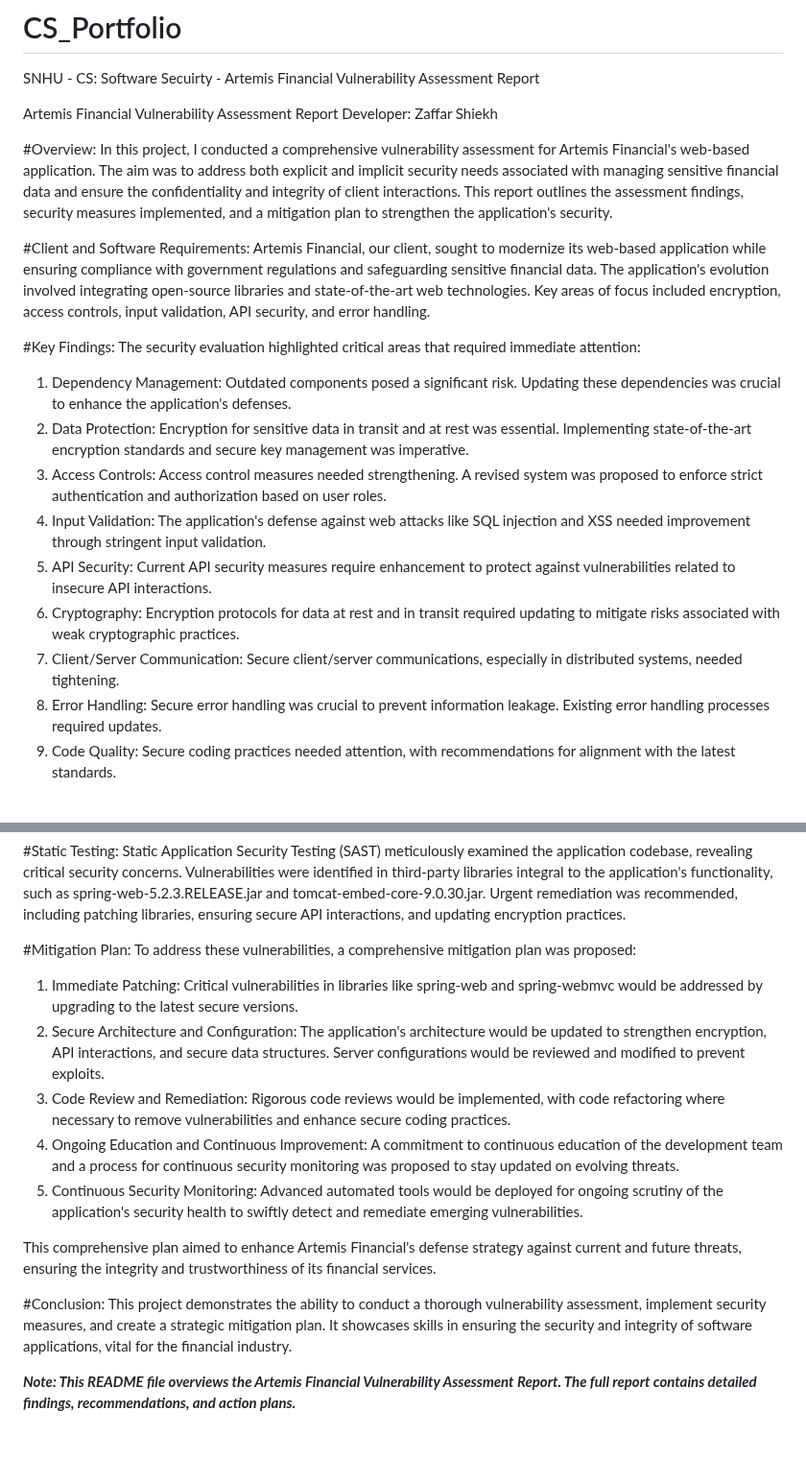
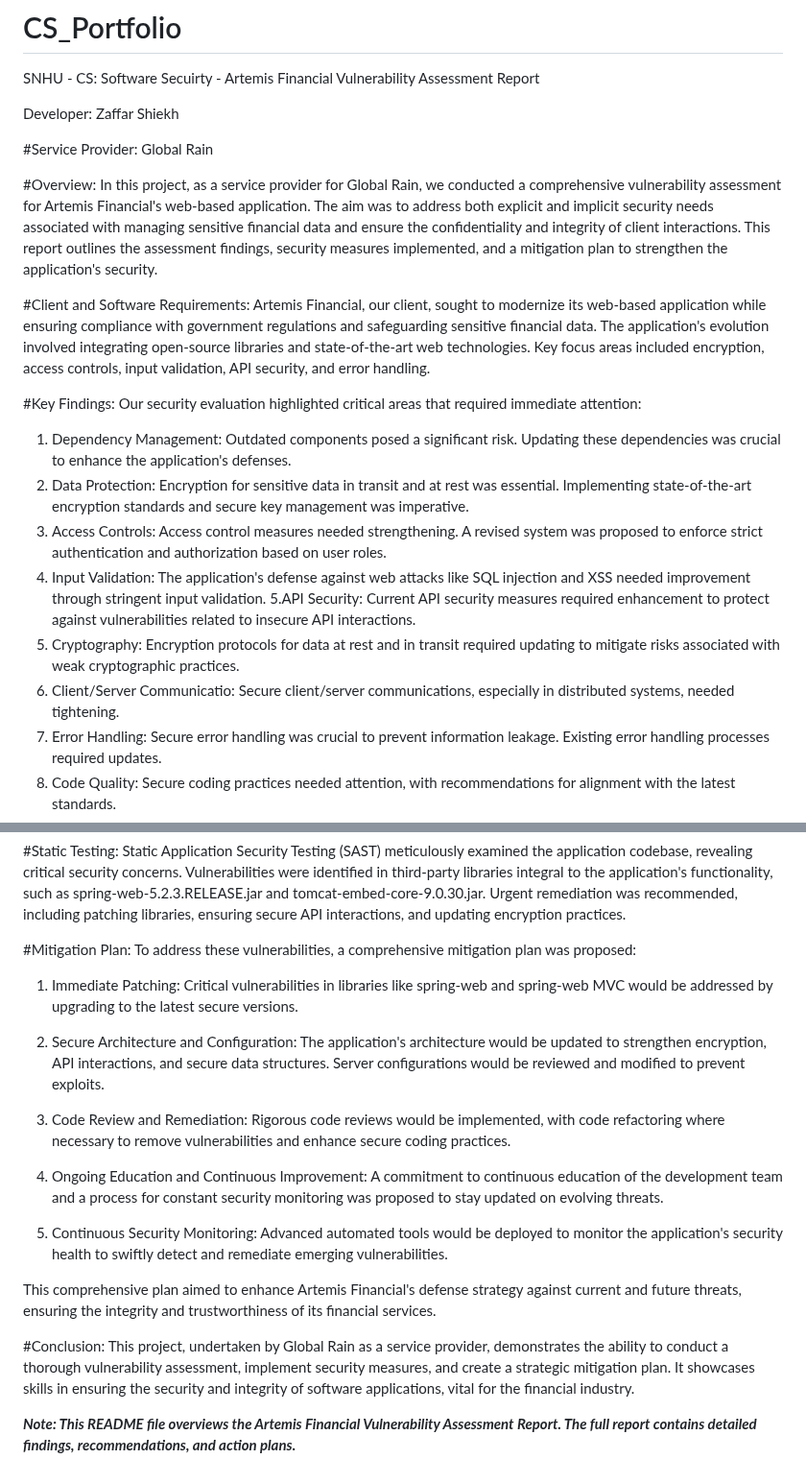
Before and after one commit to zaffarshiekh/CS_Portfolio, a Markdown page: README.md, 2 parts joined by grey strips. Shown at 96% size. Rendered like a GitHub page; blank space fills up the shorter version.

```diff
--- a/README.md
+++ b/README.md
@@ -1,24 +1,25 @@
 # CS_Portfolio
 SNHU - CS: Software Secuirty - Artemis Financial Vulnerability Assessment Report
 
-Artemis Financial Vulnerability Assessment Report
 Developer: Zaffar Shiekh
 
+#Service Provider: Global Rain
+
 #Overview:
-In this project, I conducted a comprehensive vulnerability assessment for Artemis Financial's web-based application. The aim was to address both explicit and implicit security needs associated with managing sensitive financial data and ensure the confidentiality and integrity of client interactions. This report outlines the assessment findings, security measures implemented, and a mitigation plan to strengthen the application's security.
+In this project, as a service provider for Global Rain, we conducted a comprehensive vulnerability assessment for Artemis Financial's web-based application. The aim was to address both explicit and implicit security needs associated with managing sensitive financial data and ensure the confidentiality and integrity of client interactions. This report outlines the assessment findings, security measures implemented, and a mitigation plan to strengthen the application's security.
 
 #Client and Software Requirements:
-Artemis Financial, our client, sought to modernize its web-based application while ensuring compliance with government regulations and safeguarding sensitive financial data. The application's evolution involved integrating open-source libraries and state-of-the-art web technologies. Key areas of focus included encryption, access controls, input validation, API security, and error handling.
+Artemis Financial, our client, sought to modernize its web-based application while ensuring compliance with government regulations and safeguarding sensitive financial data. The application's evolution involved integrating open-source libraries and state-of-the-art web technologies. Key focus areas included encryption, access controls, input validation, API security, and error handling.
 
 #Key Findings:
-The security evaluation highlighted critical areas that required immediate attention:
+Our security evaluation highlighted critical areas that required immediate attention:
 1. Dependency Management: Outdated components posed a significant risk. Updating these dependencies was crucial to enhance the application's defenses.
 2. Data Protection: Encryption for sensitive data in transit and at rest was essential. Implementing state-of-the-art encryption standards and secure key management was imperative.
 3. Access Controls: Access control measures needed strengthening. A revised system was proposed to enforce strict authentication and authorization based on user roles.
 4. Input Validation: The application's defense against web attacks like SQL injection and XSS needed improvement through stringent input validation.
-5. API Security: Current API security measures require enhancement to protect against vulnerabilities related to insecure API interactions.
+5.API Security: Current API security measures required enhancement to protect against vulnerabilities related to insecure API interactions.
 6. Cryptography: Encryption protocols for data at rest and in transit required updating to mitigate risks associated with weak cryptographic practices.
-7. Client/Server Communication: Secure client/server communications, especially in distributed systems, needed tightening.
+7. Client/Server Communicatio: Secure client/server communications, especially in distributed systems, needed tightening.
 8. Error Handling: Secure error handling was crucial to prevent information leakage. Existing error handling processes required updates.
 9. Code Quality: Secure coding practices needed attention, with recommendations for alignment with the latest standards.
 10. Data Encapsulation: Improvements were suggested in data encapsulation to protect data structures and enhance data integrity.
@@ -34,20 +35,19 @@ A meticulous manual review brought forth critical vulnerabilities in the followi
 #Static Testing:
 Static Application Security Testing (SAST) meticulously examined the application codebase, revealing critical security concerns. Vulnerabilities were identified in third-party libraries integral to the application's functionality, such as spring-web-5.2.3.RELEASE.jar and tomcat-embed-core-9.0.30.jar. Urgent remediation was recommended, including patching libraries, ensuring secure API interactions, and updating encryption practices.
 
-
 #Mitigation Plan:
 To address these vulnerabilities, a comprehensive mitigation plan was proposed:
-1. Immediate Patching: Critical vulnerabilities in libraries like spring-web and spring-webmvc would be addressed by upgrading to the latest secure versions.
+1. Immediate Patching: Critical vulnerabilities in libraries like spring-web and spring-web MVC would be addressed by upgrading to the latest secure versions.
 2. Secure Architecture and Configuration: The application's architecture would be updated to strengthen encryption, API interactions, and secure data structures. Server configurations would be reviewed and modified to prevent exploits.
 3. Code Review and Remediation: Rigorous code reviews would be implemented, with code refactoring where necessary to remove vulnerabilities and enhance secure coding practices.
-4. Ongoing Education and Continuous Improvement: A commitment to continuous education of the development team and a process for continuous security monitoring was proposed to stay updated on evolving threats.
-5. Continuous Security Monitoring: Advanced automated tools would be deployed for ongoing scrutiny of the application's security health to swiftly detect and remediate emerging vulnerabilities.
+
+4. Ongoing Education and Continuous Improvement: A commitment to continuous education of the development team and a process for constant security monitoring was proposed to stay updated on evolving threats.
+5. Continuous Security Monitoring: Advanced automated tools would be deployed to monitor the application's security health to swiftly detect and remediate emerging vulnerabilities.
 
 This comprehensive plan aimed to enhance Artemis Financial's defense strategy against current and future threats, ensuring the integrity and trustworthiness of its financial services.
 
 #Conclusion:
-This project demonstrates the ability to conduct a thorough vulnerability assessment, implement security measures, and create a strategic mitigation plan. It showcases skills in ensuring the security and integrity of software applications, vital for the financial industry.
-
+This project, undertaken by Global Rain as a service provider, demonstrates the ability to conduct a thorough vulnerability assessment, implement security measures, and create a strategic mitigation plan. It showcases skills in ensuring the security and integrity of software applications, vital for the financial industry.
 
 
 ***Note: This README file overviews the Artemis Financial Vulnerability Assessment Report. The full report contains detailed findings, recommendations, and action plans.***
```
